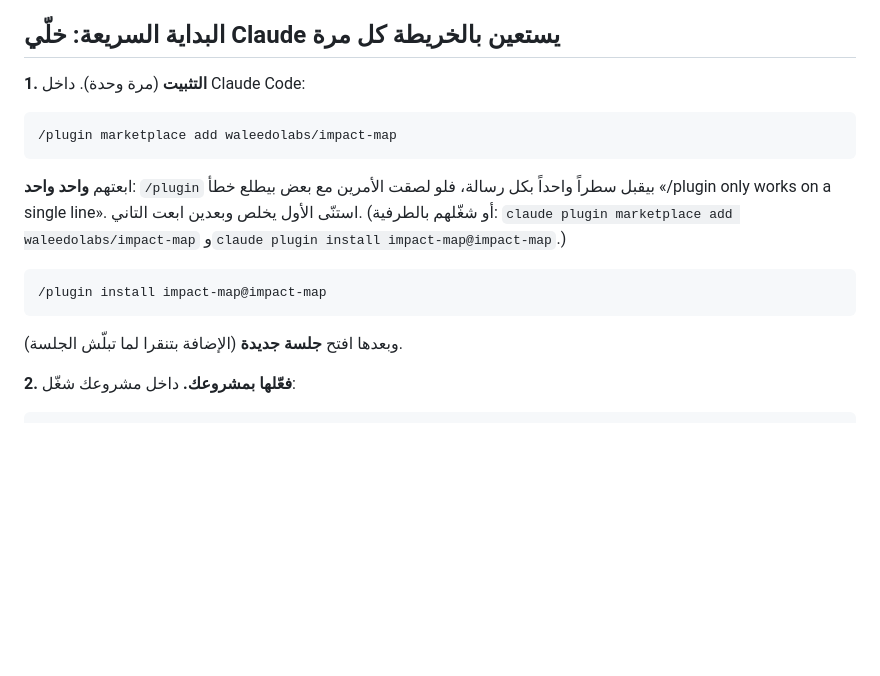
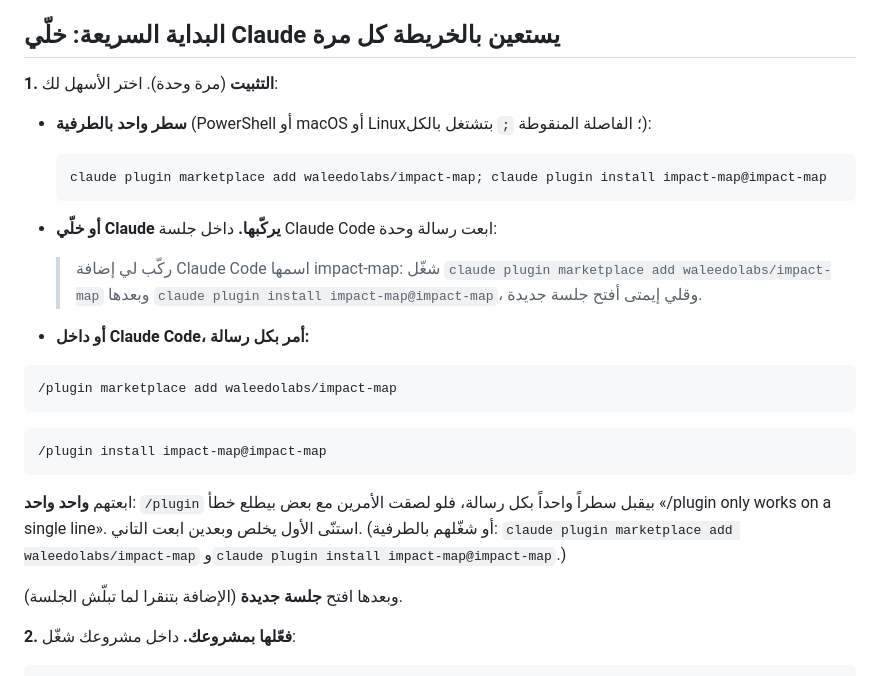
Before and after one commit to waleedolabs/impact-map, a Markdown page: README.ar.md, the part around the change. Drawn GitHub-style; blank space fills up the shorter version.

````diff
--- a/README.ar.md
+++ b/README.ar.md
@@ -21,17 +21,28 @@
 
 ## البداية السريعة: خلّي Claude يستعين بالخريطة كل مرة
 
-**1. التثبيت** (مرة وحدة). داخل Claude Code:
+**1. التثبيت** (مرة وحدة). اختر الأسهل لك:
+
+- **سطر واحد بالطرفية** (PowerShell أو macOS أو Linux؛ الفاصلة المنقوطة `;` بتشتغل بالكل):
+
+  ```
+  claude plugin marketplace add waleedolabs/impact-map; claude plugin install impact-map@impact-map
+  ```
+
+- **أو خلّي Claude يركّبها.** داخل جلسة Claude Code ابعت رسالة وحدة:
+
+  > ركّب لي إضافة Claude Code اسمها impact-map: شغّل `claude plugin marketplace add waleedolabs/impact-map` وبعدها `claude plugin install impact-map@impact-map`، وقلي إيمتى أفتح جلسة جديدة.
+
+- **أو داخل Claude Code، أمر بكل رسالة:**
 
 ```
 /plugin marketplace add waleedolabs/impact-map
 ```
-
-ابعتهم **واحد واحد**: `/plugin` بيقبل سطراً واحداً بكل رسالة، فلو لصقت الأمرين مع بعض بيطلع خطأ «/plugin only works on a single line». استنّى الأول يخلص وبعدين ابعت التاني. (أو شغّلهم بالطرفية: `claude plugin marketplace add waleedolabs/impact-map` و`claude plugin install impact-map@impact-map`.)
-
 ```
 /plugin install impact-map@impact-map
 ```
+
+ابعتهم **واحد واحد**: `/plugin` بيقبل سطراً واحداً بكل رسالة، فلو لصقت الأمرين مع بعض بيطلع خطأ «/plugin only works on a single line». استنّى الأول يخلص وبعدين ابعت التاني. (أو شغّلهم بالطرفية: `claude plugin marketplace add waleedolabs/impact-map` و`claude plugin install impact-map@impact-map`.)
 
 وبعدها افتح **جلسة جديدة** (الإضافة بتنقرا لما تبلّش الجلسة).
 
````
Also changed, not shown: README.md (+15 -4 lines).
